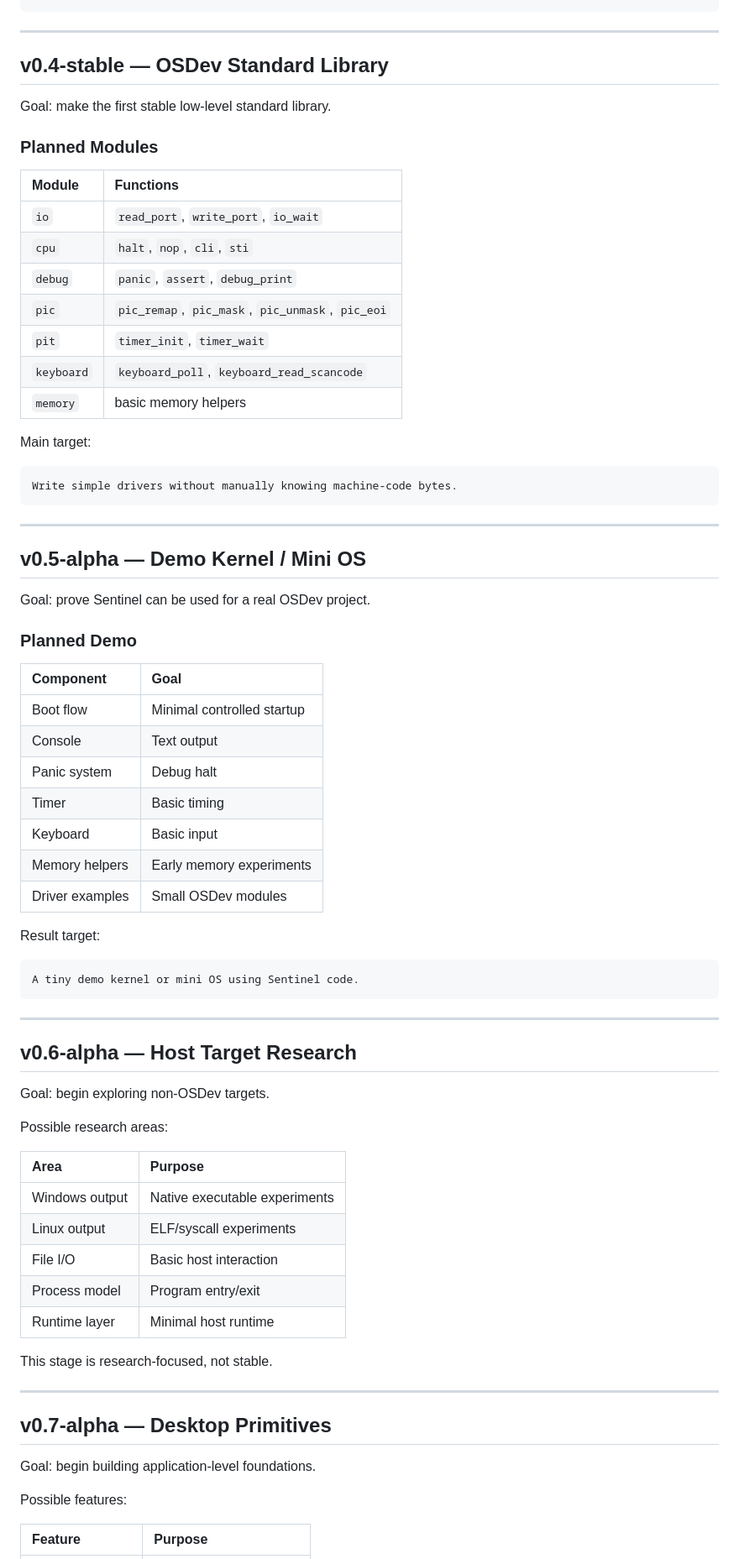
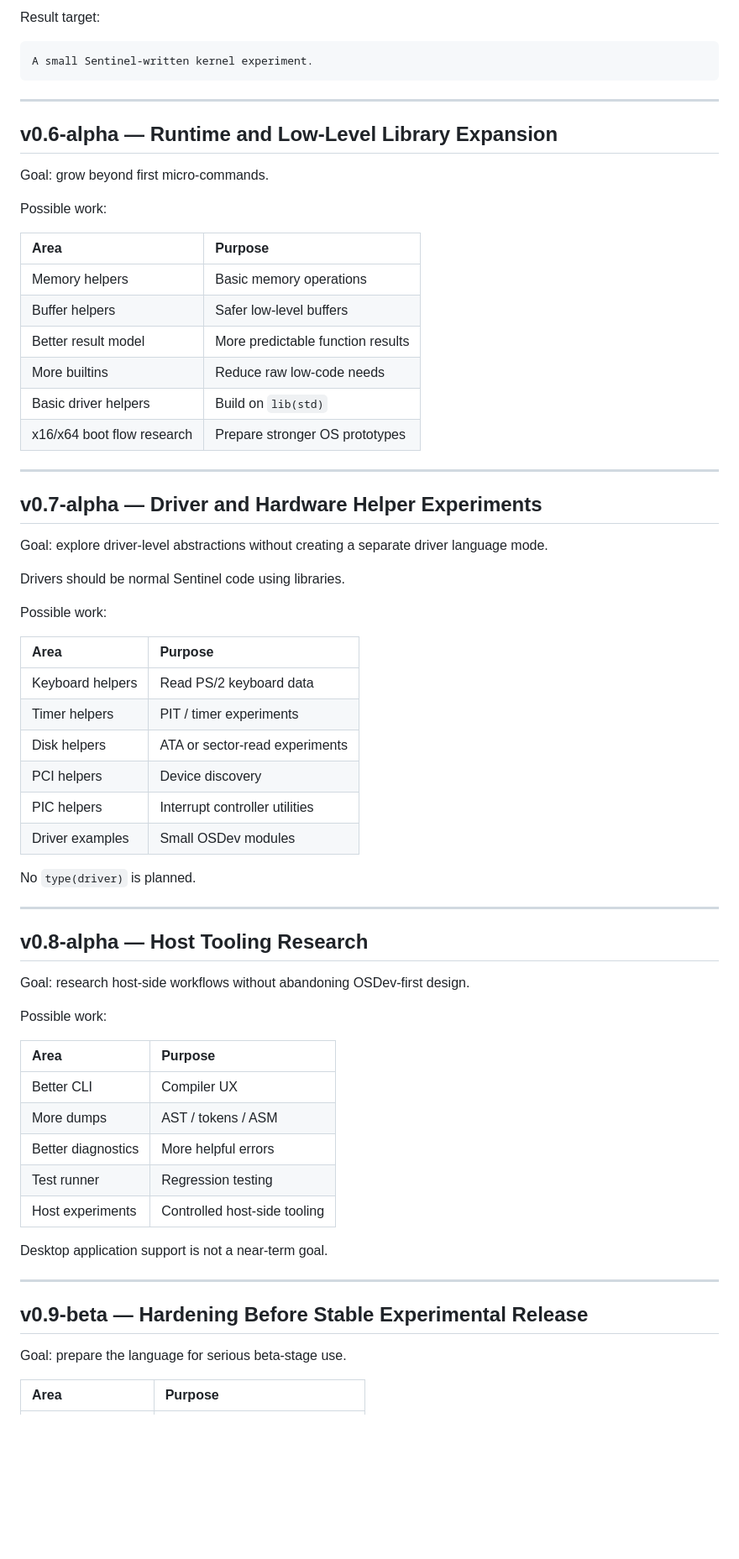
Before and after one commit to kotarimorm/SENTINEL_LANG, a Markdown page: ROADMAP.md, the part around one of its changes. Shown at 84% size. Drawn GitHub-style; blank space fills up the shorter version.

Commit message:
Revise roadmap for Sentinel Lang development stages

````diff
--- a/ROADMAP.md
+++ b/ROADMAP.md
@@ -185,78 +243,70 @@ end
+Result target:
+
+```text
+A small Sentinel-written kernel experiment.
 ```
 
 ---
 
-## v0.4-stable — OSDev Standard Library
+## v0.6-alpha — Runtime and Low-Level Library Expansion
 
-Goal: make the first stable low-level standard library.
+Goal: grow beyond first micro-commands.
 
-### Planned Modules
+Possible work:
 
-| Module | Functions |
+| Area | Purpose |
 | :--- | :--- |
-| `io` | `read_port`, `write_port`, `io_wait` |
-| `cpu` | `halt`, `nop`, `cli`, `sti` |
-| `debug` | `panic`, `assert`, `debug_print` |
-| `pic` | `pic_remap`, `pic_mask`, `pic_unmask`, `pic_eoi` |
-| `pit` | `timer_init`, `timer_wait` |
-| `keyboard` | `keyboard_poll`, `keyboard_read_scancode` |
-| `memory` | basic memory helpers |
-
-Main target:
-
-```text
-Write simple drivers without manually knowing machine-code bytes.
-```
+| Memory helpers | Basic memory operations |
+| Buffer helpers | Safer low-level buffers |
+| Better result model | More predictable function results |
+| More builtins | Reduce raw low-code needs |
+| Basic driver helpers | Build on `lib(std)` |
+| x16/x64 boot flow research | Prepare stronger OS prototypes |
 
 ---
 
-## v0.5-alpha — Demo Kernel / Mini OS
+## v0.7-alpha — Driver and Hardware Helper Experiments
 
-Goal: prove Sentinel can be used for a real OSDev project.
+Goal: explore driver-level abstractions without creating a separate driver language mode.
 
-### Planned Demo
+Drivers should be normal Sentinel code using libraries.
 
-| Component | Goal |
+Possible work:
+
+| Area | Purpose |
 | :--- | :--- |
-| Boot flow | Minimal controlled startup |
-| Console | Text output |
-| Panic system | Debug halt |
-| Timer | Basic timing |
-| Keyboard | Basic input |
-| Memory helpers | Early memory experiments |
+| Keyboard helpers | Read PS/2 keyboard data |
+| Timer helpers | PIT / timer experiments |
+| Disk helpers | ATA or sector-read experiments |
+| PCI helpers | Device discovery |
+| PIC helpers | Interrupt controller utilities |
 | Driver examples | Small OSDev modules |
 
-Result target:
-
-```text
-A tiny demo kernel or mini OS using Sentinel code.
-```
+No `type(driver)` is planned.
 
 ---
 
-## v0.6-alpha — Host Target Research
+## v0.8-alpha — Host Tooling Research
 
-Goal: begin exploring non-OSDev targets.
+Goal: research host-side workflows without abandoning OSDev-first design.
 
-Possible research areas:
+Possible work:
 
 | Area | Purpose |
 | :--- | :--- |
-| Windows output | Native executable experiments |
-| Linux output | ELF/syscall experiments |
-| File I/O | Basic host interaction |
-| Process model | Program entry/exit |
-| Runtime layer | Minimal host runtime |
+| Better CLI | Compiler UX |
+| More dumps | AST / tokens / ASM |
+| Better diagnostics | More helpful errors |
+| Test runner | Regression testing |
+| Host experiments | Controlled host-side tooling |
 
-This stage is research-focused, not stable.
+Desktop application support is not a near-term goal.
 
 ---
 
-## v0.7-alpha — Desktop Primitives
+## v0.9-beta — Hardening Before Stable Experimental Release
 
-Goal: begin building application-level foundations.
+Goal: prepare the language for serious beta-stage use.
 
-Possible features:
-
-| Feature | Purpose |
+| Area | Purpose |
 | :--- | :--- |
````
Also changed, not shown: other parts of ROADMAP.md (+148 -127 lines).
